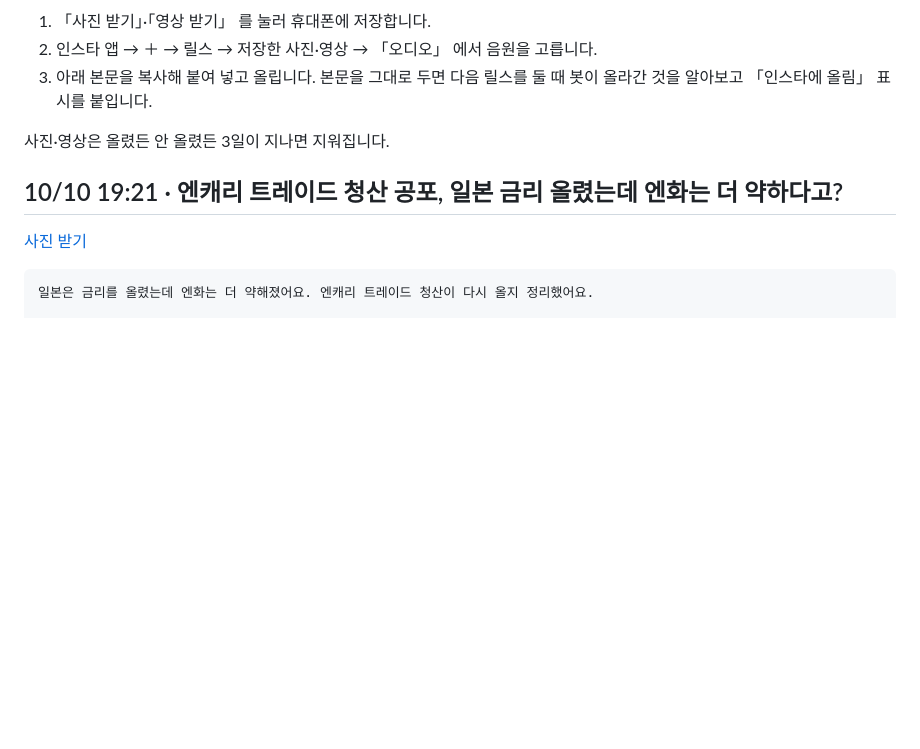
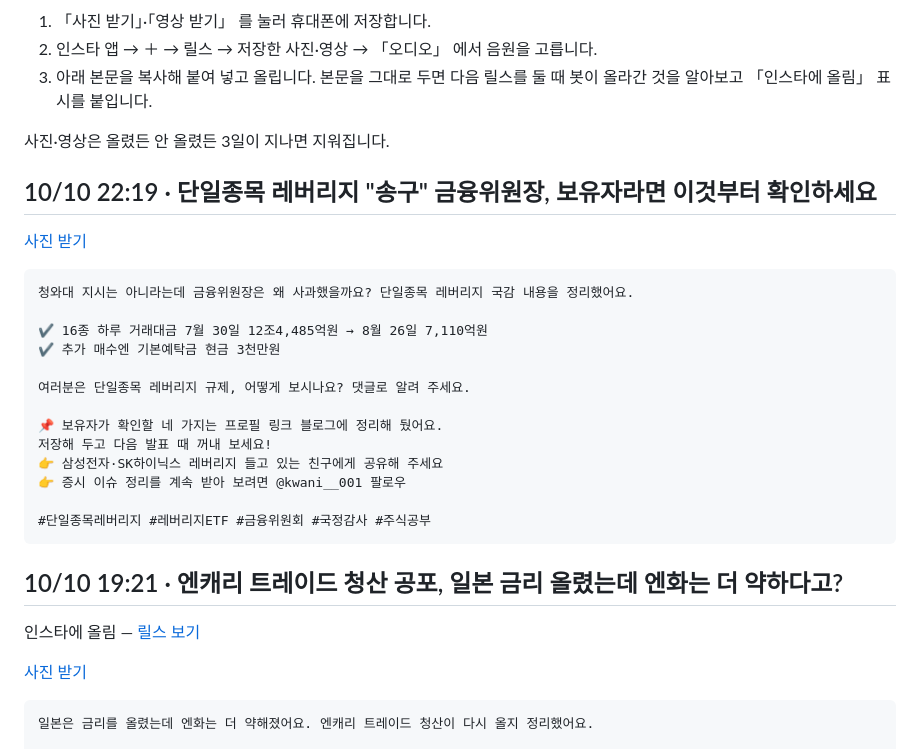
Before and after one commit to koongkwanp-source/kwan-cards, a Markdown page: reels/README.md, the part around the change. GitHub-like rendering; blank space fills up the shorter version.

Commit message:
reels reels/README.md

````diff
--- a/reels/README.md
+++ b/reels/README.md
@@ -8,7 +8,29 @@
 
 사진·영상은 올렸든 안 올렸든 3일이 지나면 지워집니다.
 
+## 10/10 22:19 · 단일종목 레버리지 "송구" 금융위원장, 보유자라면 이것부터 확인하세요
+
+[사진 받기](https://raw.githubusercontent.com/koongkwanp-source/kwan-cards/main/reels/20261010-131956-2026-10-10-397d172b-reel.jpg)
+
+```text
+청와대 지시는 아니라는데 금융위원장은 왜 사과했을까요? 단일종목 레버리지 국감 내용을 정리했어요.
+
+✔️ 16종 하루 거래대금 7월 30일 12조4,485억원 → 8월 26일 7,110억원
+✔️ 추가 매수엔 기본예탁금 현금 3천만원
+
+여러분은 단일종목 레버리지 규제, 어떻게 보시나요? 댓글로 알려 주세요.
+
+📌 보유자가 확인할 네 가지는 프로필 링크 블로그에 정리해 뒀어요.
+저장해 두고 다음 발표 때 꺼내 보세요!
+👉 삼성전자·SK하이닉스 레버리지 들고 있는 친구에게 공유해 주세요
+👉 증시 이슈 정리를 계속 받아 보려면 @kwani__001 팔로우
+
+#단일종목레버리지 #레버리지ETF #금융위원회 #국정감사 #주식공부
+```
+
 ## 10/10 19:21 · 엔캐리 트레이드 청산 공포, 일본 금리 올렸는데 엔화는 더 약하다고?
+
+인스타에 올림 — [릴스 보기](https://www.instagram.com/reel/DeT3pSyiY6g/)
 
 [사진 받기](https://raw.githubusercontent.com/koongkwanp-source/kwan-cards/main/reels/20261010-102140-2026-10-10-DS-a9fcc8c0-reel.jpg)
 
````
